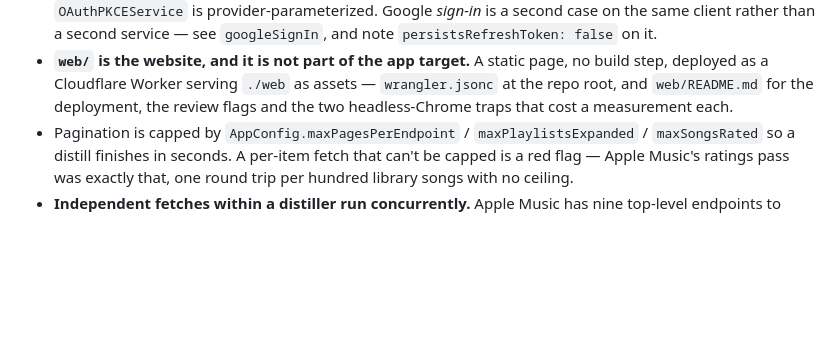
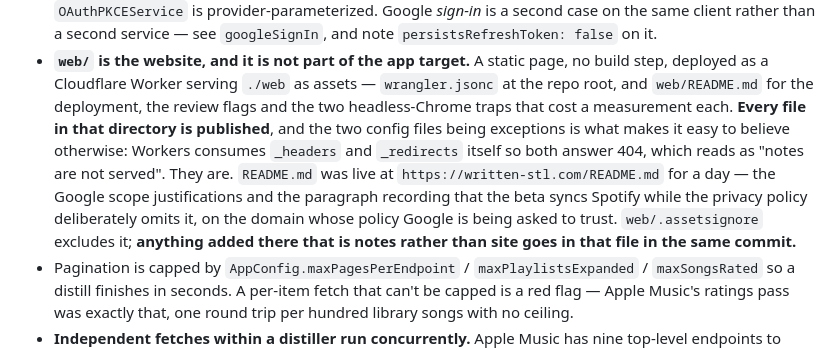
Before and after one commit to Shinghei98/Written, a Markdown page: CLAUDE.md, the part around the change. GitHub-like rendering; blank space fills up the shorter version.

Commit message:
Note in Conventions that everything under web/ is published
The trap is not that assets are served — it is that _headers and _redirects
answer 404, which reads as an exemption for anything that is not a page.

Co-Authored-By: Claude Opus 5 <noreply@anthropic.com>

```diff
--- a/CLAUDE.md
+++ b/CLAUDE.md
@@ -858,6 +858,15 @@ after a successful login almost always means the signed-in account isn't on it.
   assets — `wrangler.jsonc` at the repo root, and `web/README.md` for the
   deployment, the review flags and the two headless-Chrome traps that cost a
   measurement each.
+  **Every file in that directory is published**, and the two config files being
+  exceptions is what makes it easy to believe otherwise: Workers consumes
+  `_headers` and `_redirects` itself so both answer 404, which reads as "notes
+  are not served". They are. `README.md` was live at
+  `https://written-stl.com/README.md` for a day — the Google scope
+  justifications and the paragraph recording that the beta syncs Spotify while
+  the privacy policy deliberately omits it, on the domain whose policy Google is
+  being asked to trust. `web/.assetsignore` excludes it; **anything added there
+  that is notes rather than site goes in that file in the same commit.**
 - Pagination is capped by `AppConfig.maxPagesPerEndpoint` /
   `maxPlaylistsExpanded` / `maxSongsRated` so a distill finishes in seconds. A
   per-item fetch that can't be capped is a red flag — Apple Music's ratings pass
```
